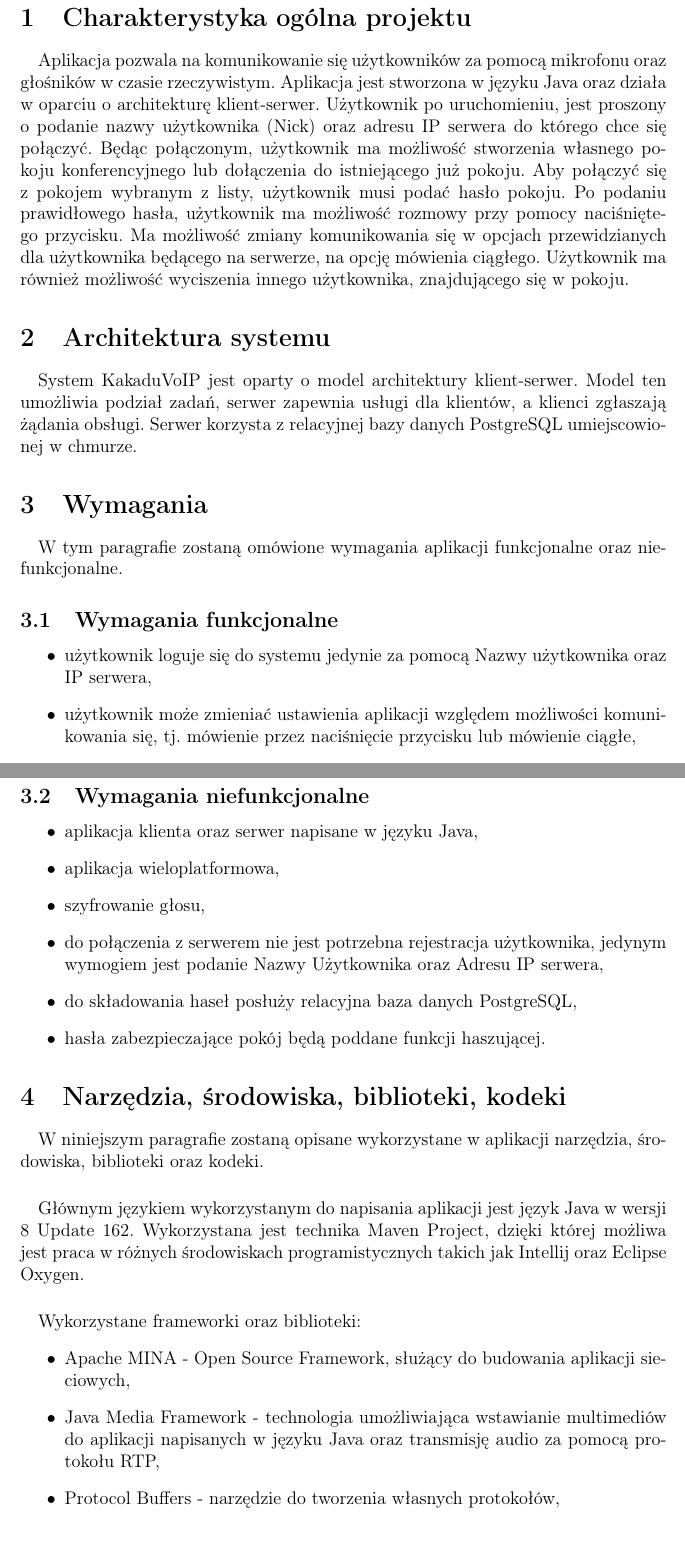
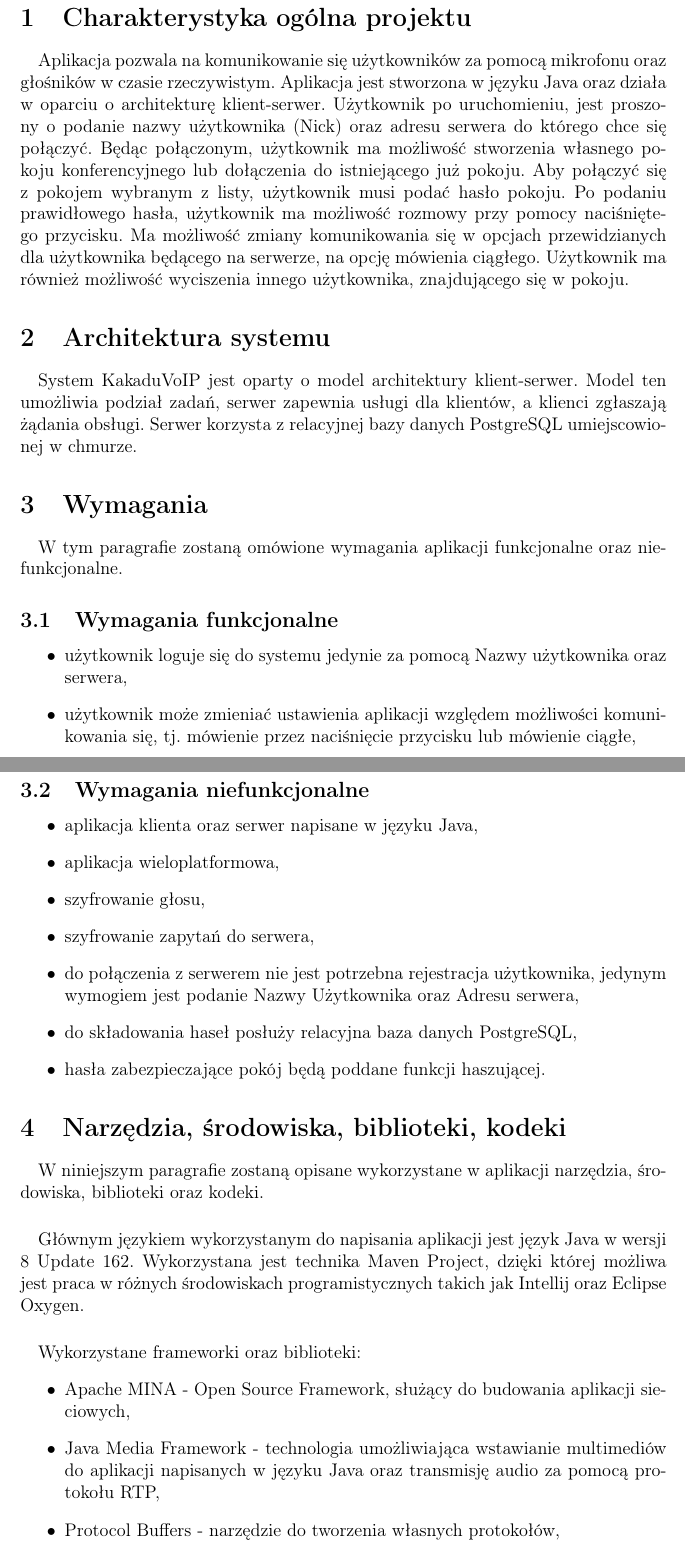
Before and after one commit to OskarRutkowski/KakaduVoIP, a LaTeX document (TIP.tex): two parts of pages 3 and 4 of 4, joined at a grey line, cut so that both start at the same text. Compiled offline with pdfLaTeX.

Commit message:
Poprawki

```diff
--- a/TIP.tex
+++ b/TIP.tex
@@ -80,14 +80,14 @@
 	\pagenumbering{arabic}
 
 	\section{Charakterystyka ogólna projektu}
-	\paragraph*{} Aplikacja pozwala na komunikowanie się użytkowników za pomocą mikrofonu oraz głośników w czasie rzeczywistym. Aplikacja jest stworzona w języku Java oraz działa w oparciu o architekturę klient-serwer. Użytkownik po uruchomieniu, jest proszony o podanie nazwy użytkownika (Nick) oraz adresu IP serwera do którego chce się połączyć. Będąc połączonym, użytkownik ma możliwość stworzenia własnego pokoju konferencyjnego lub dołączenia do istniejącego już pokoju. Aby połączyć się z pokojem wybranym z listy, użytkownik musi podać hasło pokoju. Po podaniu prawidłowego hasła, użytkownik ma możliwość rozmowy przy pomocy naciśniętego przycisku. Ma możliwość zmiany komunikowania się w opcjach przewidzianych dla użytkownika będącego na serwerze, na opcję mówienia ciągłego. Użytkownik ma również możliwość wyciszenia innego użytkownika, znajdującego się w pokoju.
+	\paragraph*{} Aplikacja pozwala na komunikowanie się użytkowników za pomocą mikrofonu oraz głośników w czasie rzeczywistym. Aplikacja jest stworzona w języku Java oraz działa w oparciu o architekturę klient-serwer. Użytkownik po uruchomieniu, jest proszony o podanie nazwy użytkownika (Nick) oraz adresu serwera do którego chce się połączyć. Będąc połączonym, użytkownik ma możliwość stworzenia własnego pokoju konferencyjnego lub dołączenia do istniejącego już pokoju. Aby połączyć się z pokojem wybranym z listy, użytkownik musi podać hasło pokoju. Po podaniu prawidłowego hasła, użytkownik ma możliwość rozmowy przy pomocy naciśniętego przycisku. Ma możliwość zmiany komunikowania się w opcjach przewidzianych dla użytkownika będącego na serwerze, na opcję mówienia ciągłego. Użytkownik ma również możliwość wyciszenia innego użytkownika, znajdującego się w pokoju.
 	\section{Architektura systemu}
 	\paragraph*{} System KakaduVoIP jest oparty o model architektury klient-serwer. Model ten umożliwia podział zadań, serwer zapewnia usługi dla klientów, a klienci zgłaszają żądania obsługi. Serwer korzysta z relacyjnej bazy danych PostgreSQL umiejscowionej w chmurze.
 	\section{Wymagania}
 	\paragraph*{} W tym paragrafie zostaną omówione wymagania aplikacji funkcjonalne oraz niefunkcjonalne.
 	\subsection{Wymagania funkcjonalne}
 	\begin{itemize}
-		\item użytkownik loguje się do systemu jedynie za pomocą Nazwy użytkownika oraz IP serwera,
+		\item użytkownik loguje się do systemu jedynie za pomocą Nazwy użytkownika oraz serwera,
 		\item użytkownik może zmieniać ustawienia aplikacji względem możliwości komunikowania się, tj. mówienie przez naciśnięcie przycisku lub mówienie ciągłe,
 		\item użytkownik może utworzyć pokój konferencyjny, nadając mu hasło,
 		\item użytkownik może usunąć pokój konferencyjny,
@@ -102,7 +102,8 @@
 		\item aplikacja klienta oraz serwer napisane w języku Java,
 		\item aplikacja wieloplatformowa,
 		\item szyfrowanie głosu,
-		\item do połączenia z serwerem nie jest potrzebna rejestracja użytkownika, jedynym wymogiem jest podanie Nazwy Użytkownika oraz Adresu IP serwera,
+		\item szyfrowanie zapytań do serwera,
+		\item do połączenia z serwerem nie jest potrzebna rejestracja użytkownika, jedynym wymogiem jest podanie Nazwy Użytkownika oraz Adresu serwera,
 		\item do składowania haseł posłuży relacyjna baza danych PostgreSQL,
 		\item hasła zabezpieczające pokój będą poddane funkcji haszującej.
 	\end{itemize}
@@ -114,5 +115,4 @@
 		\item Apache MINA - Open Source Framework, służący do budowania aplikacji sieciowych,
 		\item Java Media Framework - technologia umożliwiająca wstawianie multimediów do aplikacji napisanych w języku Java oraz transmisję audio za pomocą protokołu RTP,
 		\item Protocol Buffers - narzędzie do tworzenia własnych protokołów,
-		\item javax.crypto - biblioteka wykorzystana do nakładania funkcji skrótu na hasła,
-		\item javax.security - biblioteka wykorzystana do szyfrowania głosu.
+		\item java.security.MessageDigest - biblioteka wykorzystana do nakładania funkcji skrótu na hasła,
```
Also changed, not shown: TIP.tex (3 more changed lines).
